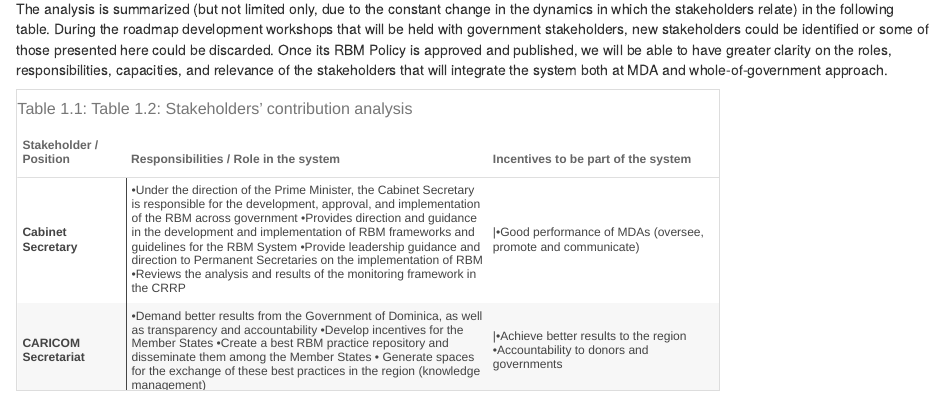
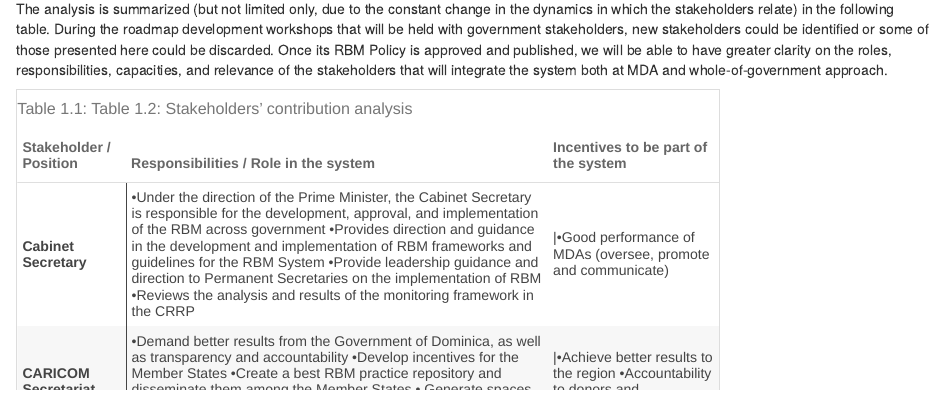
Before and after one commit to crispydoggo/gitbook_dominica, an R Markdown document (10-section6.Rmd): the page in a window 1100 px wide, from 2150 px down. Rendered offline with R 4.5, knitr and Pandoc, with nearby package versions; drawn as R Markdown's standard HTML page in place of the format the file asks for.

Commit message:
Font Size

```diff
--- a/10-section6.Rmd
+++ b/10-section6.Rmd
@@ -40,7 +40,7 @@ library(kableExtra)
 stake <- read_excel("./Data/stakeholders.xlsx")
 
 kable(stake,  caption = "Stakeholders’ contribution analysis") %>%
-          kable_paper("striped", full_width = T, font_size = 12) %>%
+          kable_paper("striped", full_width = T, font_size = 14) %>%
           column_spec(1, bold = T, border_right = T) %>%
           column_spec(2, width = "30em") %>%
           footnote( general = "Developed by the CLEAR LAC technical team in charge of the collaboration") %>%
```
Also changed, not shown: 2 other files.
